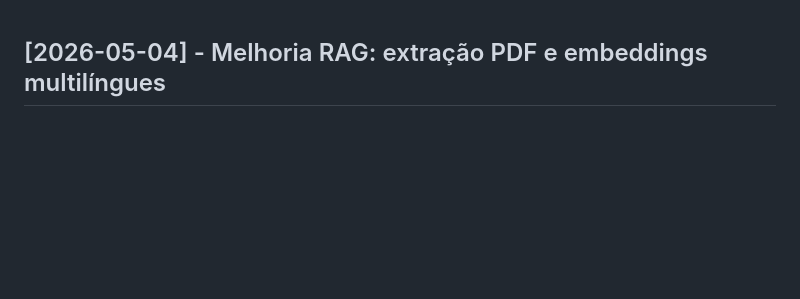
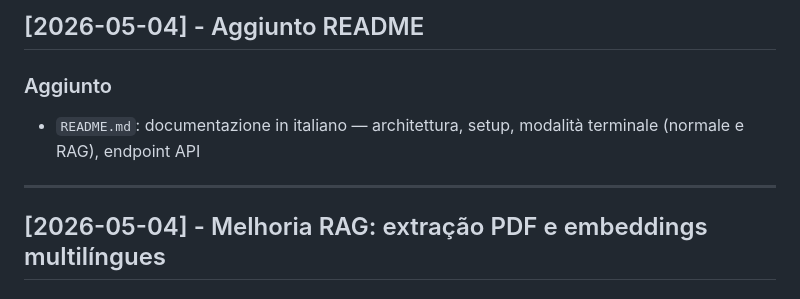
Before and after one commit to TanaraCavalcante/ai-chat, a Markdown page: CHANGELOG.md, the part around the change. Rendered like a GitHub page; blank space fills up the shorter version.

Commit message:
docs: aggiunto README in italiano con architettura, setup e modalità terminale

```diff
--- a/CHANGELOG.md
+++ b/CHANGELOG.md
@@ -1,3 +1,10 @@
+## [2026-05-04] - Aggiunto README
+
+### Aggiunto
+- `README.md`: documentazione in italiano — architettura, setup, modalità terminale (normale e RAG), endpoint API
+
+---
+
 ## [2026-05-04] - Melhoria RAG: extração PDF e embeddings multilíngues
 
 ### Modificato
```
Also changed, not shown: README.md (added, +134 -0 lines).
